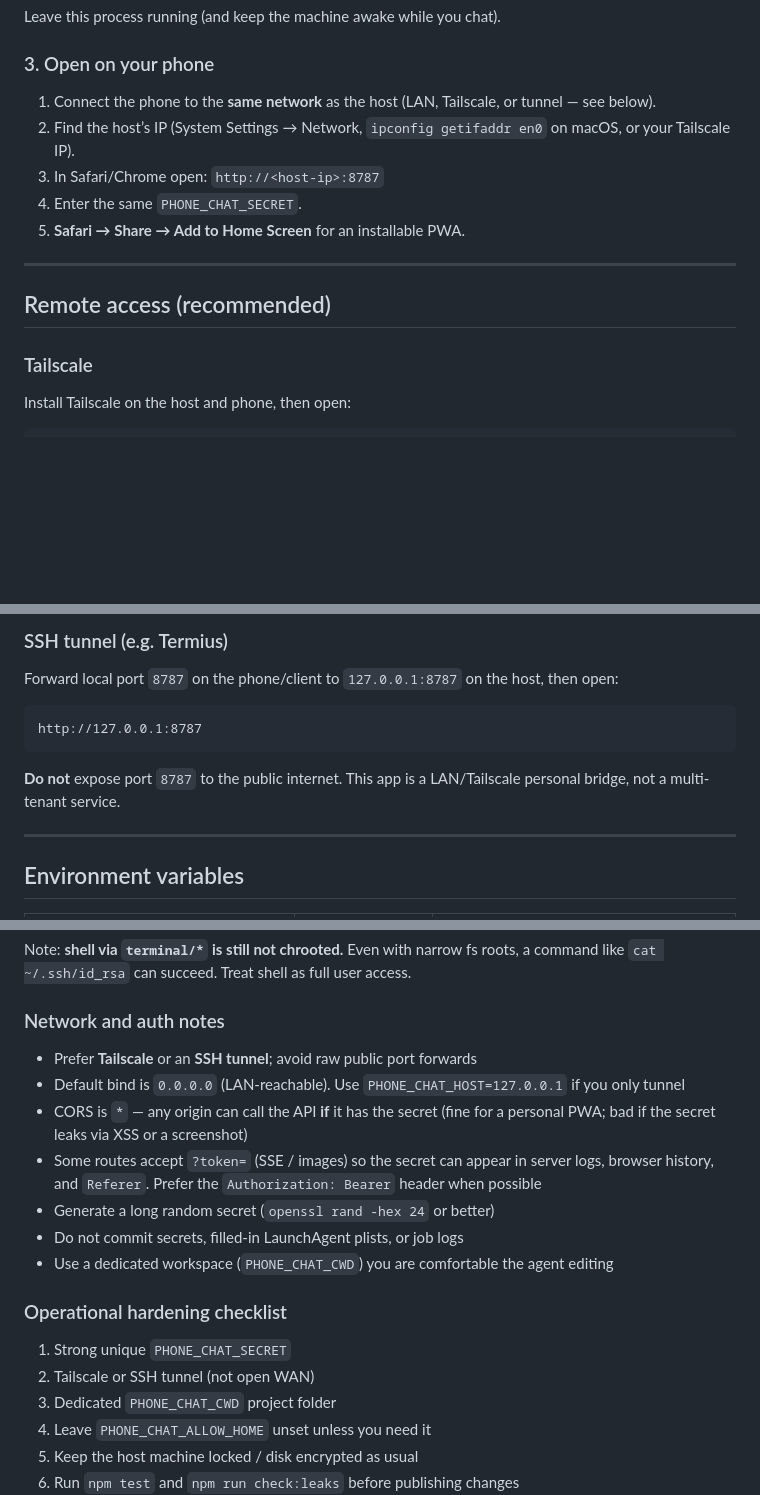
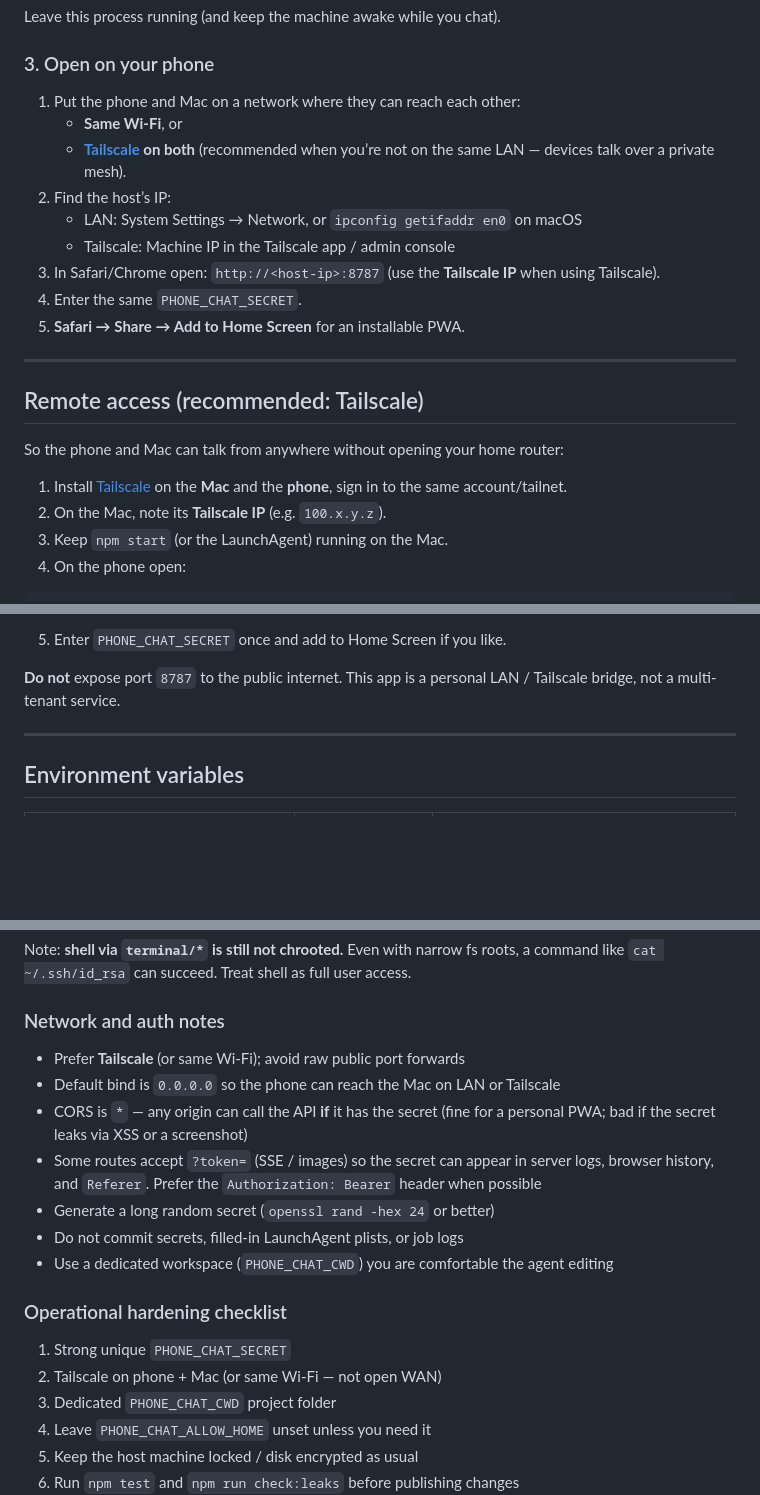
Before and after one commit to erichie/grok-cli-phone-remote-control, a Markdown page: README.md, 3 parts joined by grey strips. Rendered like a GitHub page; blank space fills up the shorter version.

Commit message:
Docs: recommend Tailscale for phone↔Mac remote access
Replace Termius/SSH tunnel guidance with Tailscale as the primary way
devices talk when not on the same LAN.

````diff
--- a/README.md
+++ b/README.md
@@ -57,18 +57,25 @@ Leave this process running (and keep the machine awake while you chat).
 
 ### 3. Open on your phone
 
-1. Connect the phone to the **same network** as the host (LAN, Tailscale, or tunnel — see below).
-2. Find the host’s IP (System Settings → Network, `ipconfig getifaddr en0` on macOS, or your Tailscale IP).
-3. In Safari/Chrome open: `http://<host-ip>:8787`
+1. Put the phone and Mac on a network where they can reach each other:
+   - **Same Wi‑Fi**, or
+   - **[Tailscale](https://tailscale.com) on both** (recommended when you’re not on the same LAN — devices talk over a private mesh).
+2. Find the host’s IP:
+   - LAN: System Settings → Network, or `ipconfig getifaddr en0` on macOS
+   - Tailscale: Machine IP in the Tailscale app / admin console
+3. In Safari/Chrome open: `http://<host-ip>:8787` (use the **Tailscale IP** when using Tailscale).
 4. Enter the same `PHONE_CHAT_SECRET`.
 5. **Safari → Share → Add to Home Screen** for an installable PWA.
 
 ---
 
-## Remote access (recommended)
+## Remote access (recommended: Tailscale)
 
-### Tailscale
+So the phone and Mac can talk from anywhere without opening your home router:
 
-Install Tailscale on the host and phone, then open:
+1. Install [Tailscale](https://tailscale.com) on the **Mac** and the **phone**, sign in to the same account/tailnet.
+2. On the Mac, note its **Tailscale IP** (e.g. `100.x.y.z`).
+3. Keep `npm start` (or the LaunchAgent) running on the Mac.
+4. On the phone open:
 
 ```text
@@ -76,14 +83,8 @@ http://<tailscale-ip>:8787
 ```
 
-### SSH tunnel (e.g. Termius)
+5. Enter `PHONE_CHAT_SECRET` once and add to Home Screen if you like.
 
-Forward local port `8787` on the phone/client to `127.0.0.1:8787` on the host, then open:
-
-```text
-http://127.0.0.1:8787
-```
-
-**Do not** expose port `8787` to the public internet. This app is a LAN/Tailscale personal bridge, not a multi-tenant service.
+**Do not** expose port `8787` to the public internet. This app is a personal LAN / Tailscale bridge, not a multi-tenant service.
 
 ---
 
@@ -154,8 +155,8 @@ Note: **shell via `terminal/*` is still not chrooted.** Even with narrow fs root
 
 ### Network and auth notes
 
-- Prefer **Tailscale** or an **SSH tunnel**; avoid raw public port forwards
-- Default bind is `0.0.0.0` (LAN-reachable). Use `PHONE_CHAT_HOST=127.0.0.1` if you only tunnel
+- Prefer **Tailscale** (or same Wi‑Fi); avoid raw public port forwards
+- Default bind is `0.0.0.0` so the phone can reach the Mac on LAN or Tailscale
 - CORS is `*` — any origin can call the API **if** it has the secret (fine for a personal PWA; bad if the secret leaks via XSS or a screenshot)
 - Some routes accept `?token=` (SSE / images) so the secret can appear in server logs, browser history, and `Referer`. Prefer the `Authorization: Bearer` header when possible
 - Generate a long random secret (`openssl rand -hex 24` or better)
@@ -165,7 +166,7 @@ Note: **shell via `terminal/*` is still not chrooted.** Even with narrow fs root
 ### Operational hardening checklist
 
 1. Strong unique `PHONE_CHAT_SECRET`
-2. Tailscale or SSH tunnel (not open WAN)
+2. Tailscale on phone + Mac (or same Wi‑Fi — not open WAN)
 3. Dedicated `PHONE_CHAT_CWD` project folder
 4. Leave `PHONE_CHAT_ALLOW_HOME` unset unless you need it
 5. Keep the host machine locked / disk encrypted as usual
````
Also changed, not shown: other parts of README.md (+2 -2 lines).
